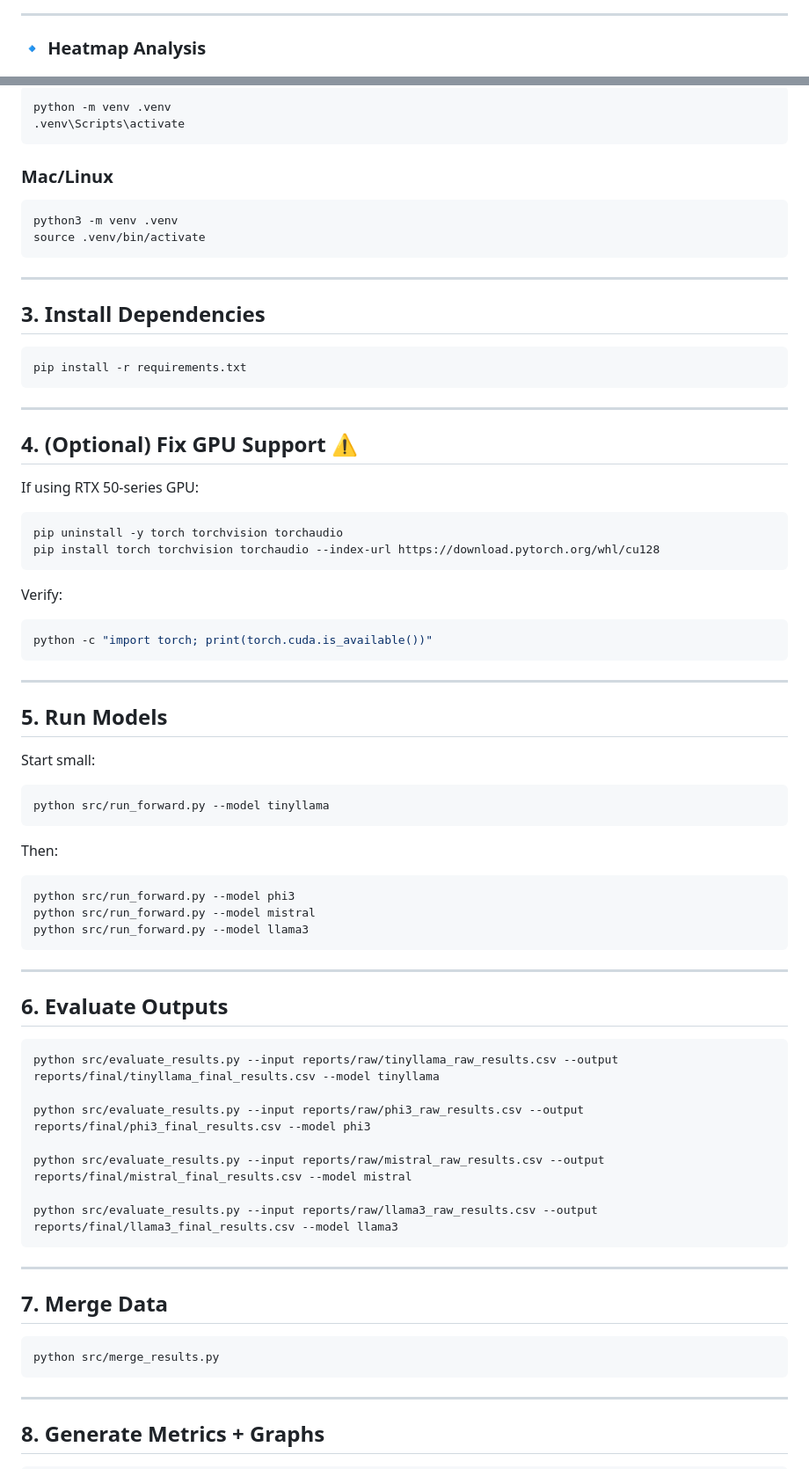
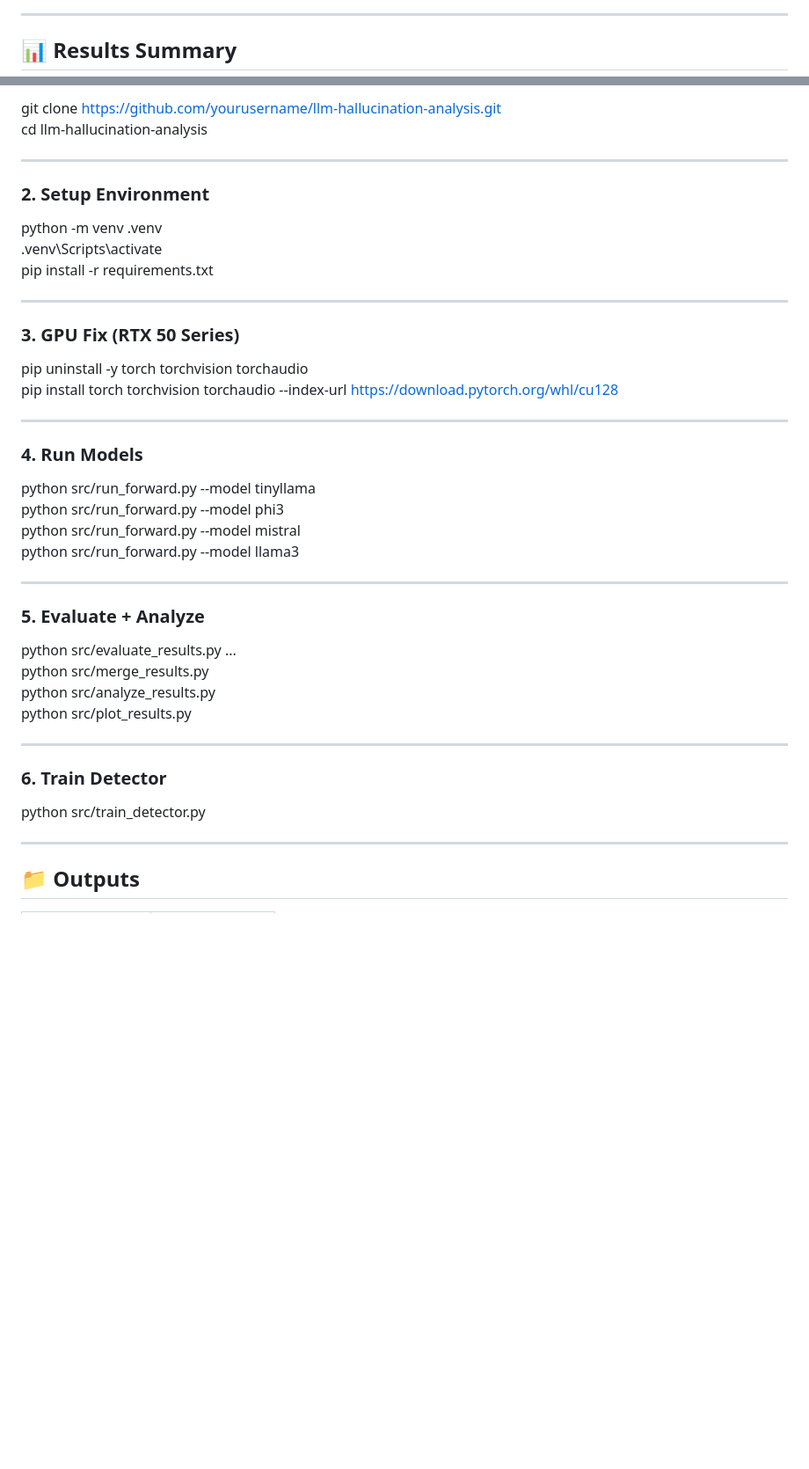
Before and after one commit to twok-teks/llm-hallucination-analysis, a Markdown page: README.md, 2 parts joined by grey strips. Shown at 88% size. GitHub-like rendering; blank space fills up the shorter version.

````diff
--- a/README.md
+++ b/README.md
@@ -108,5 +83,5 @@ llm-hallucination-analysis/
 
 ---
 
-### 🔹 Heatmap Analysis
+## 📊 Results Summary
 
@@ -198,82 +150,47 @@ cd llm-hallucination-analysis
 
-```bash
-python -m venv .venv
-.venv\Scripts\activate
-```
-
-### Mac/Linux
-
-```bash
-python3 -m venv .venv
-source .venv/bin/activate
-```
+git clone https://github.com/yourusername/llm-hallucination-analysis.git
+cd llm-hallucination-analysis
 
 ---
 
-## 3. Install Dependencies
+### 2. Setup Environment
 
-```bash
+python -m venv .venv
+.venv\Scripts\activate
 pip install -r requirements.txt
-```
 
 ---
 
-## 4. (Optional) Fix GPU Support ⚠️
+### 3. GPU Fix (RTX 50 Series)
 
-If using RTX 50-series GPU:
-
-```bash
 pip uninstall -y torch torchvision torchaudio
 pip install torch torchvision torchaudio --index-url https://download.pytorch.org/whl/cu128
-```
-
-Verify:
-
-```bash
-python -c "import torch; print(torch.cuda.is_available())"
-```
 
 ---
 
-## 5. Run Models
+### 4. Run Models
 
-Start small:
-
-```bash
 python src/run_forward.py --model tinyllama
-```
-
-Then:
-
-```bash
 python src/run_forward.py --model phi3
 python src/run_forward.py --model mistral
 python src/run_forward.py --model llama3
-```
 
 ---
 
-## 6. Evaluate Outputs
+### 5. Evaluate + Analyze
 
-```bash
-python src/evaluate_results.py --input reports/raw/tinyllama_raw_results.csv --output reports/final/tinyllama_final_results.csv --model tinyllama
-
-python src/evaluate_results.py --input reports/raw/phi3_raw_results.csv --output reports/final/phi3_final_results.csv --model phi3
-
-python src/evaluate_results.py --input reports/raw/mistral_raw_results.csv --output reports/final/mistral_final_results.csv --model mistral
-
-python src/evaluate_results.py --input reports/raw/llama3_raw_results.csv --output reports/final/llama3_final_results.csv --model llama3
-```
+python src/evaluate_results.py ...
+python src/merge_results.py
+python src/analyze_results.py
+python src/plot_results.py
 
 ---
 
-## 7. Merge Data
+### 6. Train Detector
 
-```bash
-python src/merge_results.py
-```
+python src/train_detector.py
 
 ---
 
-## 8. Generate Metrics + Graphs
+## 📁 Outputs
 
````
Also changed, not shown: other parts of README.md (+80 -144 lines).
